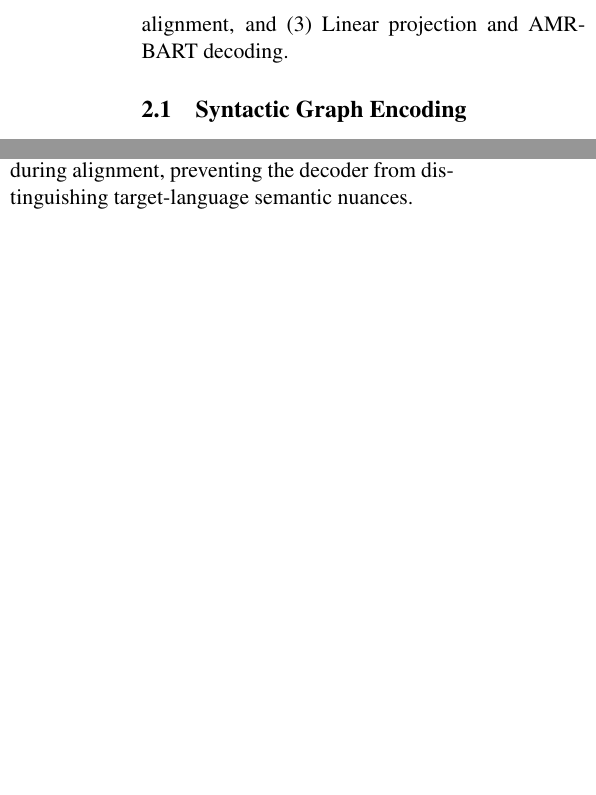
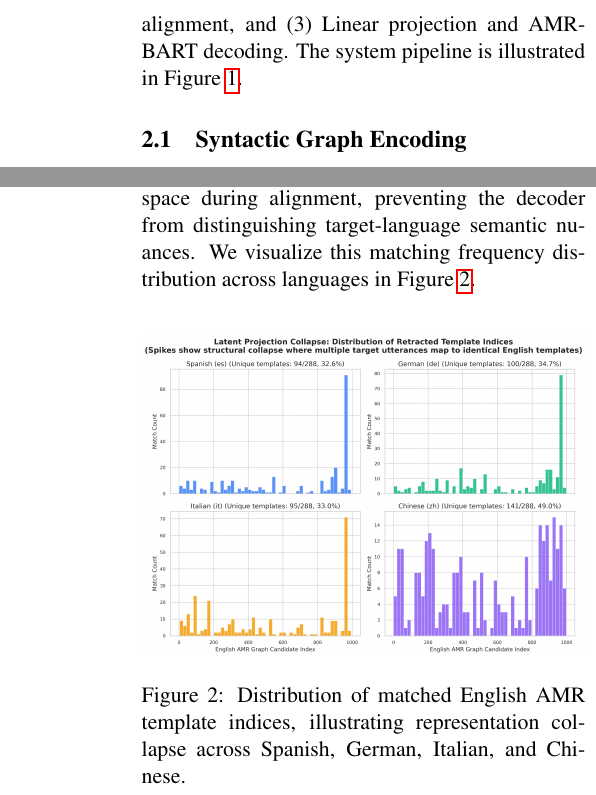
Before and after one commit to Jalpan04/isomorphic-amr, a LaTeX paper (paper/paper.tex): two parts of the columns of pages 2 and 3 of 4 before the commit and two parts of the columns of pages 2 and 4 of 5 after it, joined at a grey line, cut so that both start at the same text, the shorter picture padded with empty space. Compiled offline with pdfLaTeX.

Commit message:
Add pipeline.png and latent_space_collapse.png figures to paper.tex

```diff
--- a/paper/paper.tex
+++ b/paper/paper.tex
@@ -38,4 +38,4 @@ In this work, we investigate a fully unsupervised approach that leverages the st
 We evaluate this framework on the Amazon MASSIVE-AMR benchmark. Through systematic ablation studies across Spanish, German, Italian, and Chinese, we characterize the performance of Graph Attention Network (GAT) vs. Graph Convolutional Network (GCN) backbones, Cosine vs. Euclidean optimal transport metrics, and FGW vs. Orthogonal Procrustes alignment. We discuss the structural collapse encountered and provide architectural paths toward robust unsupervised graph-to-sequence translation.
 
 \section{Methodology}
-Our pipeline consists of: (1) Graph initialization and encoding, (2) Fused Gromov-Wasserstein alignment, and (3) Linear projection and AMRBART decoding.
+Our framework consists of: (1) Graph initialization and encoding, (2) Fused Gromov-Wasserstein alignment, and (3) Linear projection and AMRBART decoding. The system pipeline is illustrated in Figure~\ref{fig:pipeline}.
@@ -42,3 +47,5 @@ Our pipeline consists of: (1) Graph initialization and encoding, (2) Fused Gromo
+\label{fig:pipeline}
+\end{figure*}
 
 \subsection{Syntactic Graph Encoding}
 Given a target-language sentence, we parse it into a dependency tree using Stanza \cite{qi-etal-2020-stanza}. Each word token is represented as a node $i$, initialized with contextualized features $x_i \in \mathbb{R}^{768}$ from a frozen XLM-R encoder \cite{conneau-etal-2020-unsupervised}. We construct a graph where edges represent dependency arcs.
@@ -140,7 +147,14 @@ Optimal transport alignment via Fused Gromov-Wasserstein assumes structural isom
 The primary bottleneck lies in the interface between the graph encoder and the sequence decoder. The single linear projection layer $W_p$ is insufficient to translate permutation-invariant graph embeddings into the strict, sequential, bracket-enclosed syntax of Penman notation. When presented with projected representations, the pre-trained AMRBART decoder experiences generation breakdown. The model outputs long, repetitive, or corrupt token sequences that fail Penman parsing. The layout validator catches these parsing exceptions and falls back to a default empty AMR graph structure, `(a / amr-empty)`. This empty graph possesses a baseline Smatch score of 0.1400 (0.1500 for Chinese due to tokenization differences), explaining the score convergence.
 
 \subsection{Target Latent Space Collapse}
-We analyze the matched English AMR templates during retrieval. Our analysis reveals a severe representation collapse in the latent space, where multiple distinct target dependency graphs retrieve the same small set of English templates (e.g., matching only 94 unique templates out of 1,000 for Spanish, and 141 for Chinese). This indicates that the GNN representations collapse to a localized sub-space during alignment, preventing the decoder from distinguishing target-language semantic nuances.
+We analyze the matched English AMR templates during retrieval. Our analysis reveals a severe representation collapse in the latent space, where multiple distinct target dependency graphs retrieve the same small set of English templates (e.g., matching only 94 unique templates out of 1,000 for Spanish, and 141 for Chinese). This indicates that the GNN representations collapse to a localized sub-space during alignment, preventing the decoder from distinguishing target-language semantic nuances. We visualize this matching frequency distribution across languages in Figure~\ref{fig:collapse}.
+
+\begin{figure}[h]
+\centering
+\includegraphics[width=\columnwidth]{figures/latent_space_collapse.png}
+\caption{Distribution of matched English AMR template indices, illustrating representation collapse across Spanish, German, Italian, and Chinese.}
+\label{fig:collapse}
+\end{figure}
 
 \section{Future Work}
 To resolve the bottlenecks identified, we propose three primary directions:
```
Also changed, not shown: paper/figures/latent_space_collapse.png (added), paper/figures/pipeline.png (added), paper/paper.tex (5 more changed lines).
